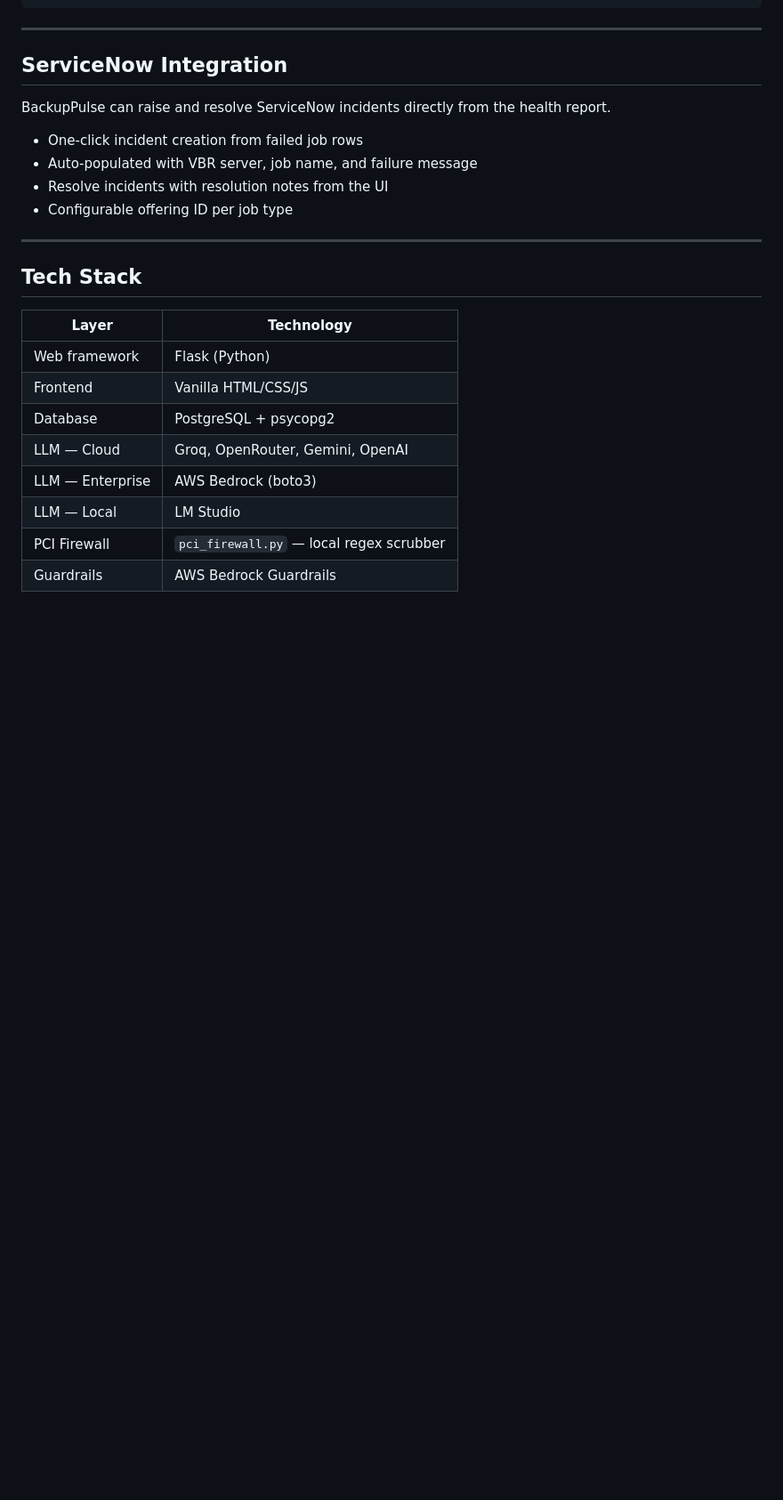
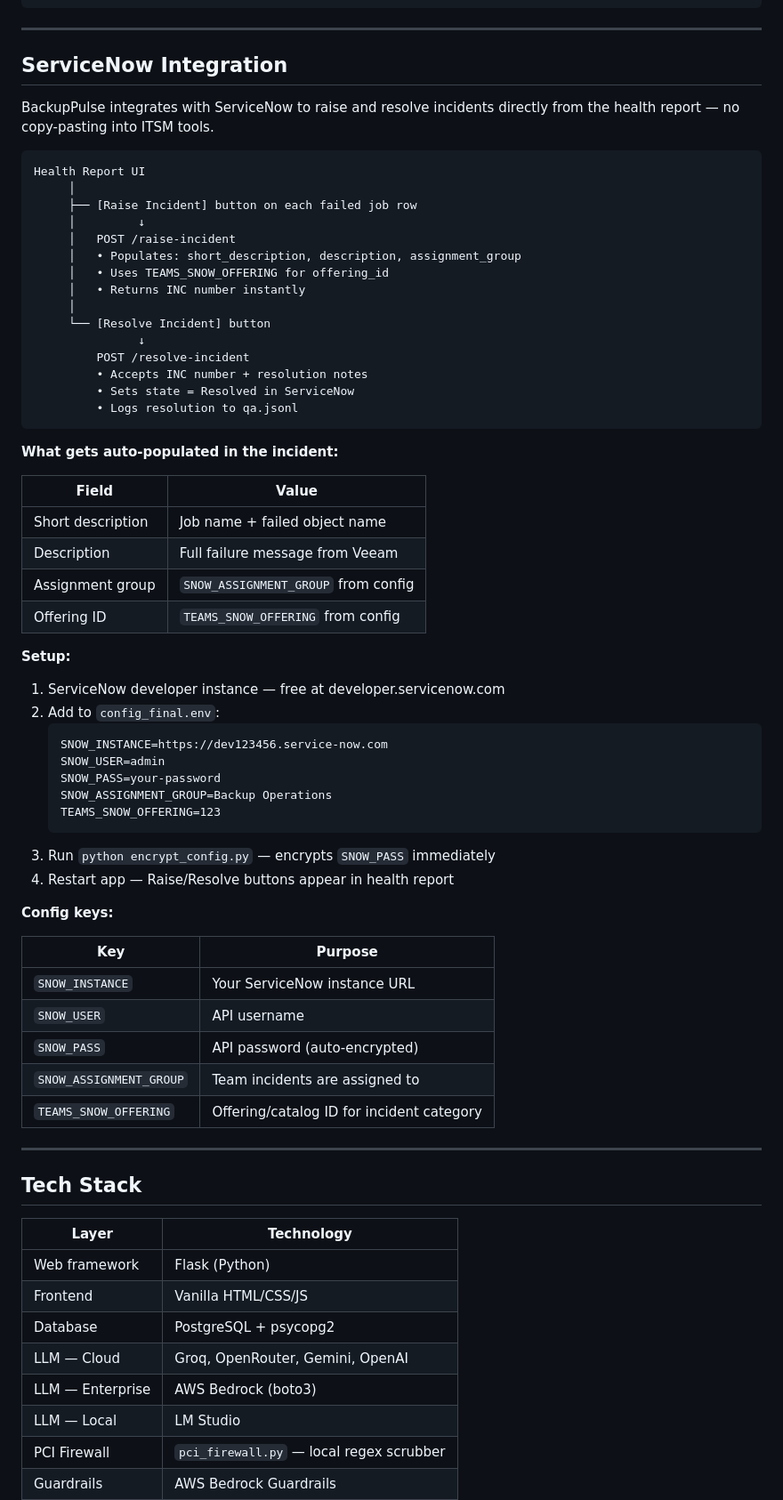
Before and after one commit to IliyasMomin77/BackupPulse, a Markdown page: README.md, the part around the change. Shown at 89% size. GitHub-like rendering; blank space fills up the shorter version.

Commit message:
docs: expand ServiceNow section with setup steps, config, and flow diagram
Co-Authored-By: Claude Sonnet 4.6 <noreply@anthropic.com>

````diff
--- a/README.md
+++ b/README.md
@@ -184,12 +184,57 @@ Teams user: @BackupPulseBot Recent failed jobs
 
 ## ServiceNow Integration
 
-BackupPulse can raise and resolve ServiceNow incidents directly from the health report.
+BackupPulse integrates with ServiceNow to raise and resolve incidents directly from the health report — no copy-pasting into ITSM tools.
 
-- One-click incident creation from failed job rows
-- Auto-populated with VBR server, job name, and failure message
-- Resolve incidents with resolution notes from the UI
-- Configurable offering ID per job type
+```
+Health Report UI
+     │
+     ├── [Raise Incident] button on each failed job row
+     │         ↓
+     │   POST /raise-incident
+     │   • Populates: short_description, description, assignment_group
+     │   • Uses TEAMS_SNOW_OFFERING for offering_id
+     │   • Returns INC number instantly
+     │
+     └── [Resolve Incident] button
+               ↓
+         POST /resolve-incident
+         • Accepts INC number + resolution notes
+         • Sets state = Resolved in ServiceNow
+         • Logs resolution to qa.jsonl
+```
+
+**What gets auto-populated in the incident:**
+
+| Field | Value |
+|---|---|
+| Short description | Job name + failed object name |
+| Description | Full failure message from Veeam |
+| Assignment group | `SNOW_ASSIGNMENT_GROUP` from config |
+| Offering ID | `TEAMS_SNOW_OFFERING` from config |
+
+**Setup:**
+1. ServiceNow developer instance — free at developer.servicenow.com
+2. Add to `config_final.env`:
+   ```
+   SNOW_INSTANCE=https://dev123456.service-now.com
+   SNOW_USER=admin
+   SNOW_PASS=your-password
+   SNOW_ASSIGNMENT_GROUP=Backup Operations
+   TEAMS_SNOW_OFFERING=123
+   ```
+3. Run `python encrypt_config.py` — encrypts `SNOW_PASS` immediately
+4. Restart app — Raise/Resolve buttons appear in health report
+
+**Config keys:**
+
+| Key | Purpose |
+|---|---|
+| `SNOW_INSTANCE` | Your ServiceNow instance URL |
+| `SNOW_USER` | API username |
+| `SNOW_PASS` | API password (auto-encrypted) |
+| `SNOW_ASSIGNMENT_GROUP` | Team incidents are assigned to |
+| `TEAMS_SNOW_OFFERING` | Offering/catalog ID for incident category |
 
 ---
 
````
